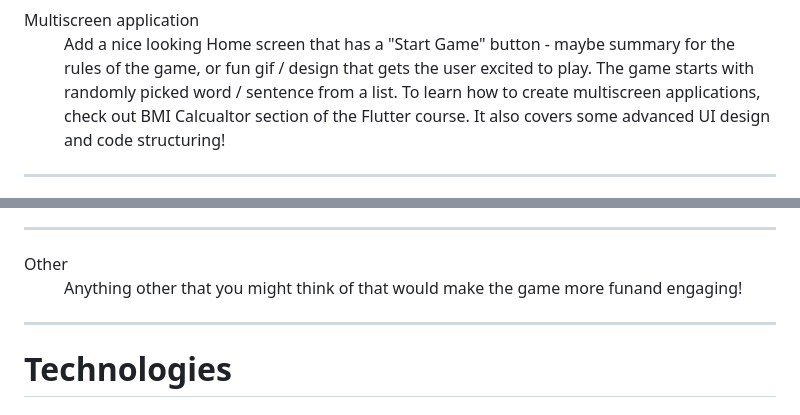
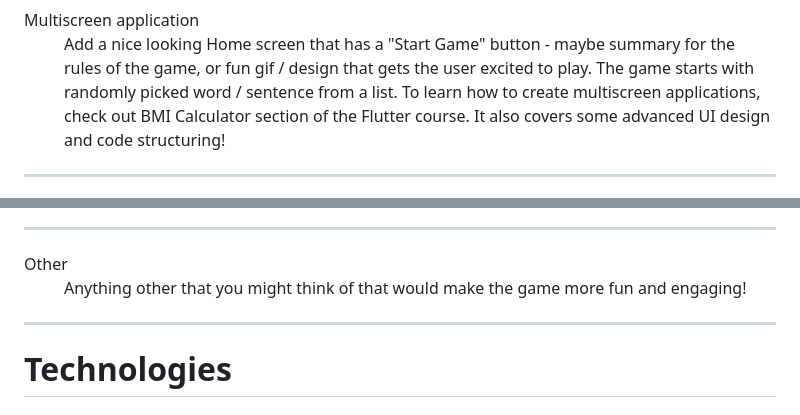
Before and after one commit to LittleCanOpener/Final_Assessment, a Markdown page: README.md, 2 parts joined by grey strips. GitHub-like rendering.

```diff
--- a/README.md
+++ b/README.md
@@ -21,7 +23,7 @@ NTV-Dart-Flutter
   <dt>Multiscreen application </dt>
   <dd>Add a nice looking Home screen that has a "Start Game" button - maybe summary for the rules of the game, or fun gif / design that gets the user excited to
   play. The game starts with randomly picked word / sentence from a list. To learn
-  how to create multiscreen applications, check out BMI Calcualtor section of the
+  how to create multiscreen applications, check out BMI Calculator section of the
   Flutter course. It also covers some advanced UI design and code structuring!
 </dd><hr>
   <dt>Input custom words / sentences</dt>
@@ -32,7 +34,7 @@ NTV-Dart-Flutter
   <dt>Hints</dt>
   <dd>Allow the user to get a hint of what the word is, at a cost of a failed guess attempt</dd><hr>
   <dt>Other</dt>
-  <dd>Anything other that you might think of that would make the game more funand engaging!</dd><hr>
+  <dd>Anything other that you might think of that would make the game more fun and engaging!</dd><hr>
 </dl>
 <h1>Technologies</h1>
 <ol>
```
Also changed, not shown: other parts of README.md (+3 -1 lines).
